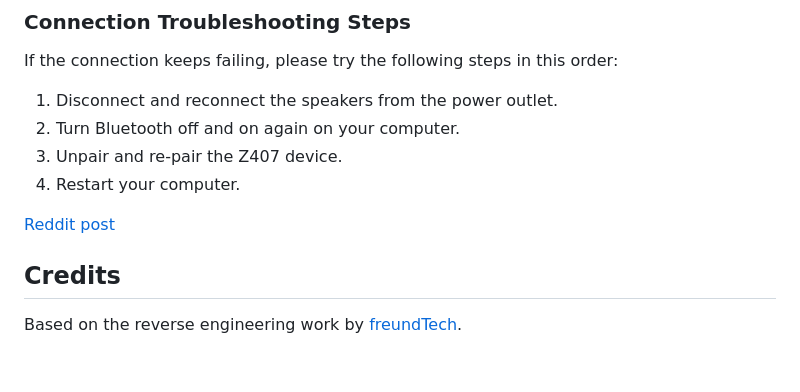
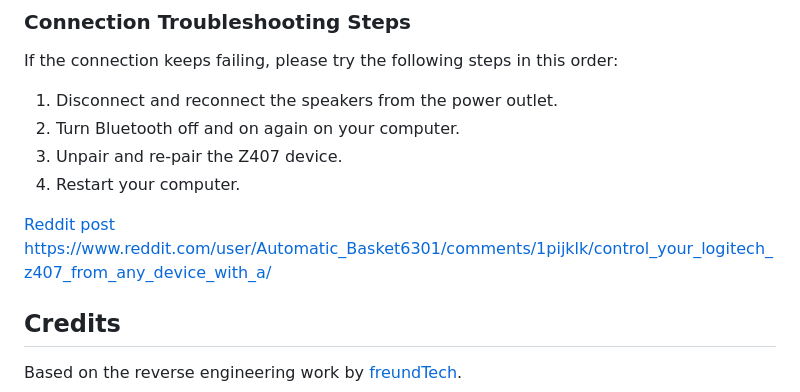
Before and after one commit to androrama/Logitech-Z407-Remote-Control-Web-App---Windows, a Markdown page: README.md, the part around the change. Rendered like a GitHub page; blank space fills up the shorter version.

```diff
--- a/README.md
+++ b/README.md
@@ -59,9 +59,8 @@ If the connection keeps failing, please try the following steps in this order:
 3. Unpair and re-pair the Z407 device.
 4. Restart your computer.
 
-
-[Reddit post](##%20Reddit%20post:%20https://www.reddit.com/user/Automatic_Basket6301/comments/1pijklk/control_your_logitech_z407_from_any_device_with_a/)
-
+[Reddit post](https://www.reddit.com/user/Automatic_Basket6301/comments/1pijklk/control_your_logitech_z407_from_any_device_with_a/)
+https://www.reddit.com/user/Automatic_Basket6301/comments/1pijklk/control_your_logitech_z407_from_any_device_with_a/
 
 ## Credits
 Based on the reverse engineering work by [freundTech](https://github.com/freundTech/logi-z407-reverse-engineering).
```
